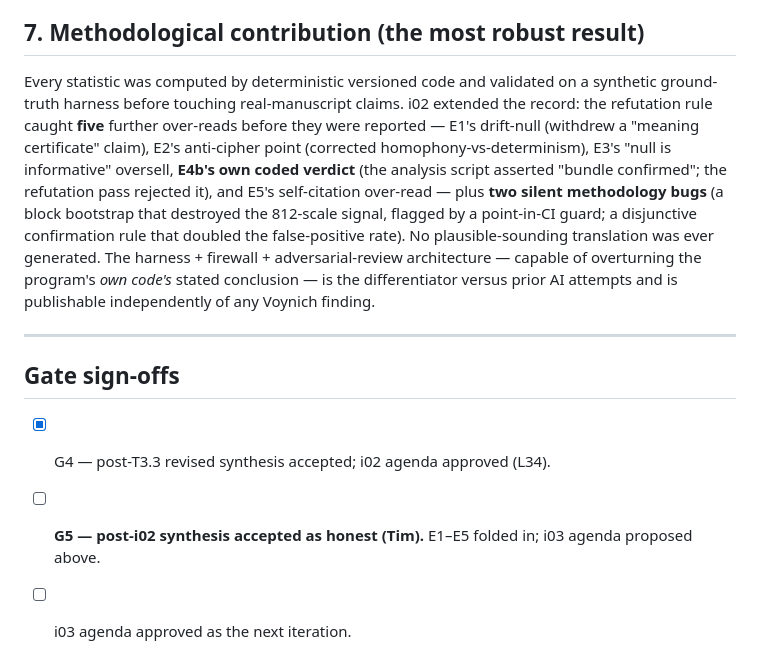
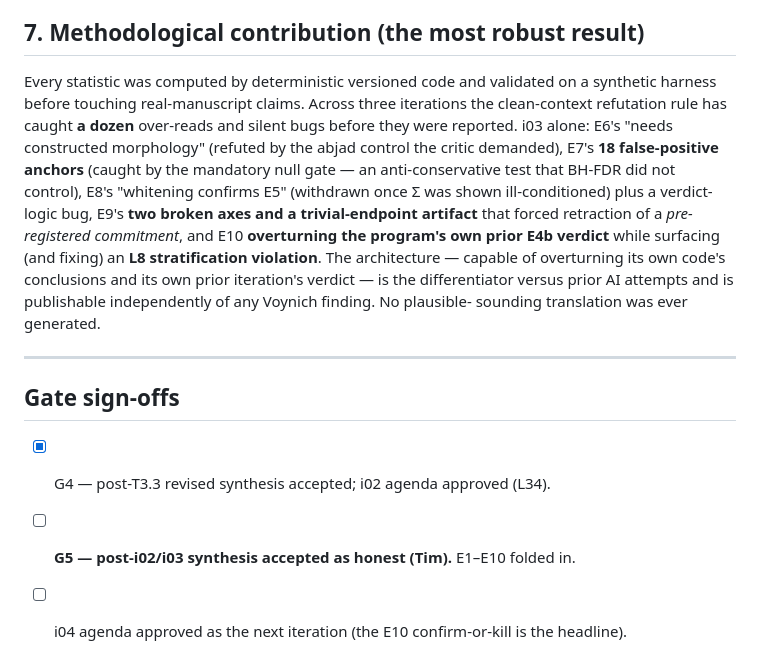
Before and after one commit to DireLabs/ms408, a Markdown page: docs/synthesis/FLAGSHIP.md, the part around one of its changes. Rendered like a GitHub page.

```diff
--- a/docs/synthesis/FLAGSHIP.md
+++ b/docs/synthesis/FLAGSHIP.md
@@ -155,24 +161,25 @@ distinguished under fair tuning).
 ## 7. Methodological contribution (the most robust result)
 
 Every statistic was computed by deterministic versioned code and validated on a
-synthetic ground-truth harness before touching real-manuscript claims. i02
-extended the record: the refutation rule caught **five** further over-reads before
-they were reported — E1's drift-null (withdrew a "meaning certificate" claim), E2's
-anti-cipher point (corrected homophony-vs-determinism), E3's "null is informative"
-oversell, **E4b's own coded verdict** (the analysis script asserted "bundle
-confirmed"; the refutation pass rejected it), and E5's self-citation over-read — plus
-**two silent methodology bugs** (a block bootstrap that destroyed the 812-scale
-signal, flagged by a point-in-CI guard; a disjunctive confirmation rule that doubled
-the false-positive rate). No plausible-sounding translation was ever generated. The
-harness + firewall + adversarial-review architecture — capable of overturning the
-program's *own code's* stated conclusion — is the differentiator versus prior AI
-attempts and is publishable independently of any Voynich finding.
+synthetic harness before touching real-manuscript claims. Across three iterations
+the clean-context refutation rule has caught **a dozen** over-reads and silent bugs
+before they were reported. i03 alone: E6's "needs constructed morphology" (refuted
+by the abjad control the critic demanded), E7's **18 false-positive anchors** (caught
+by the mandatory null gate — an anti-conservative test that BH-FDR did not control),
+E8's "whitening confirms E5" (withdrawn once Σ was shown ill-conditioned) plus a
+verdict-logic bug, E9's **two broken axes and a trivial-endpoint artifact** that
+forced retraction of a *pre-registered commitment*, and E10 **overturning the
+program's own prior E4b verdict** while surfacing (and fixing) an **L8 stratification
+violation**. The architecture — capable of overturning its own code's conclusions
+and its own prior iteration's verdict — is the differentiator versus prior AI
+attempts and is publishable independently of any Voynich finding. No plausible-
+sounding translation was ever generated.
 
 ---
 
 ## Gate sign-offs
 
 - [x] G4 — post-T3.3 revised synthesis accepted; i02 agenda approved (L34).
-- [ ] **G5 — post-i02 synthesis accepted as honest (Tim).** E1–E5 folded in;
-  i03 agenda proposed above.
-- [ ] i03 agenda approved as the next iteration.
+- [ ] **G5 — post-i02/i03 synthesis accepted as honest (Tim).** E1–E10 folded in.
+- [ ] i04 agenda approved as the next iteration (the E10 confirm-or-kill is the
+  headline).
```
Also changed, not shown: other parts of docs/synthesis/FLAGSHIP.md (+132 -126 lines), 1 other file.
